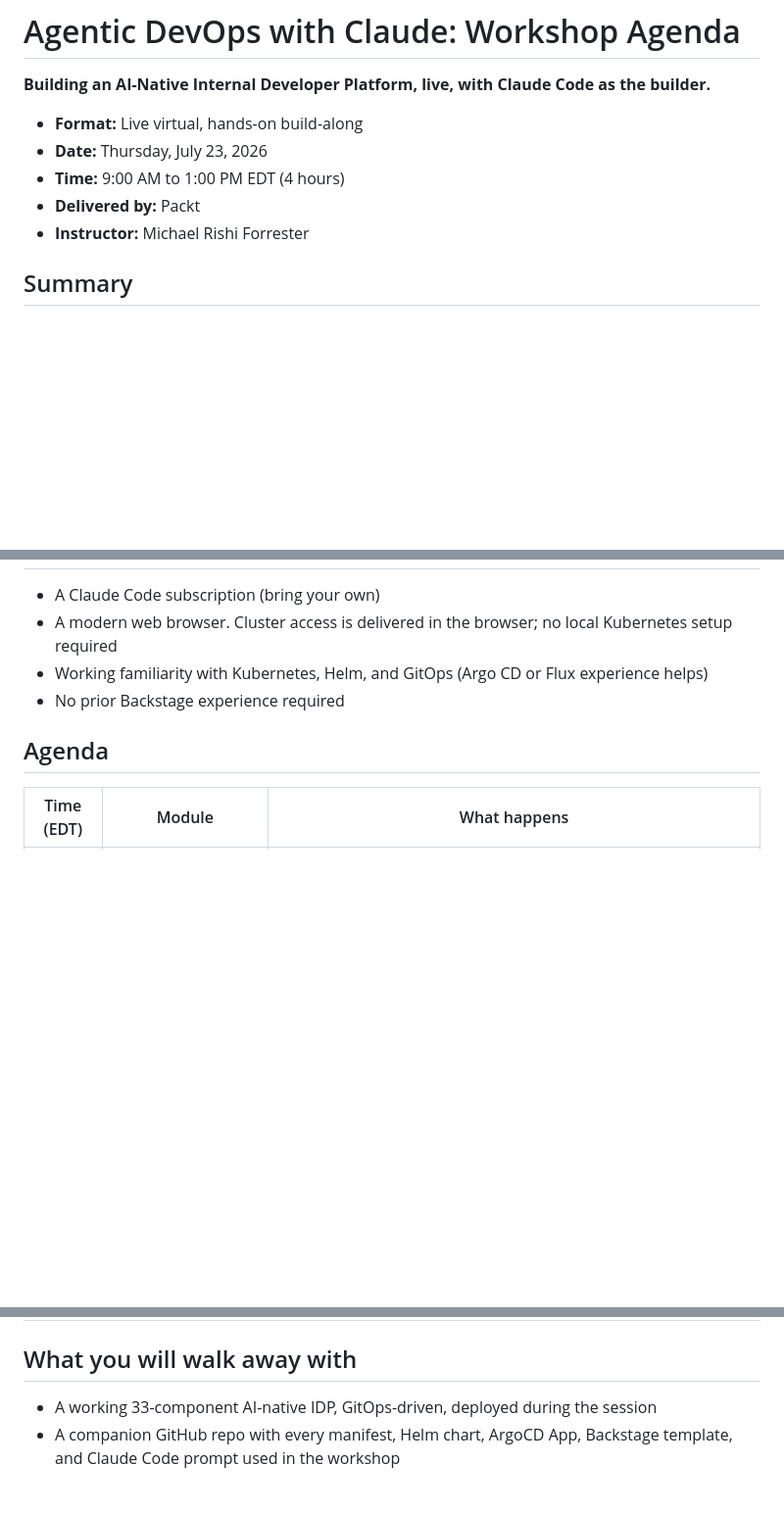
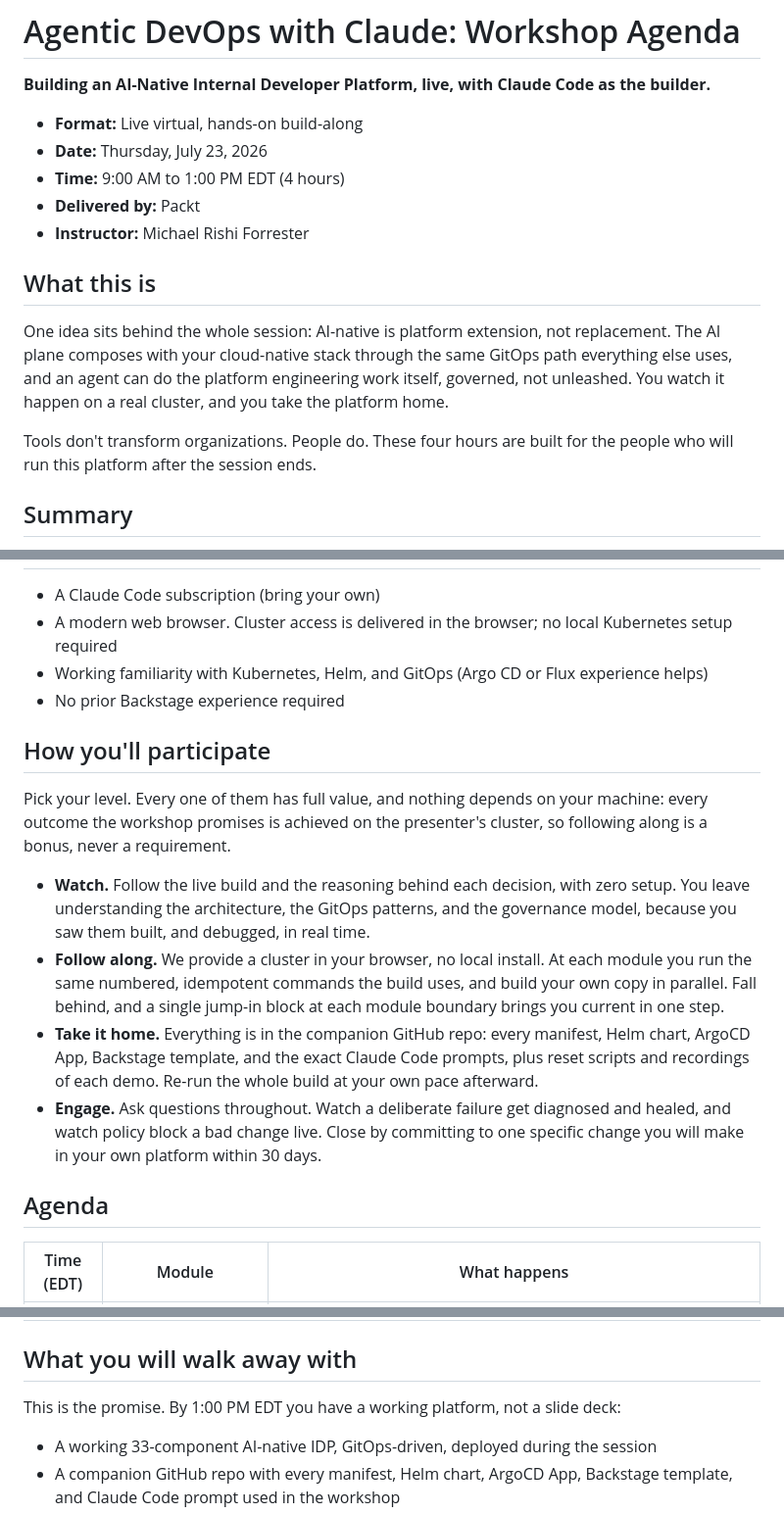
Before and after one commit to peopleforrester/packt-agentic-devops, a Markdown page: collateral/agenda.md, 3 parts joined by grey strips. Shown at 98% size. GitHub-like rendering; blank space fills up the shorter version.

Commit message:
Agenda: add thesis, participation tiers, and framed promise
Add a 'What this is' message (AI-native as platform extension, governed agent).
Add a 'How you'll participate' section with four engagement tiers (watch,
follow along, take home, engage), stating nothing depends on attendee machines.
Frame the walk-away list explicitly as the promise.

```diff
--- a/collateral/agenda.md
+++ b/collateral/agenda.md
@@ -7,6 +7,12 @@
 - **Time:** 9:00 AM to 1:00 PM EDT (4 hours)
 - **Delivered by:** Packt
 - **Instructor:** Michael Rishi Forrester
+
+## What this is
+
+One idea sits behind the whole session: AI-native is platform extension, not replacement. The AI plane composes with your cloud-native stack through the same GitOps path everything else uses, and an agent can do the platform engineering work itself, governed, not unleashed. You watch it happen on a real cluster, and you take the platform home.
+
+Tools don't transform organizations. People do. These four hours are built for the people who will run this platform after the session ends.
 
 ## Summary
 
@@ -25,6 +31,15 @@ Platform engineers, DevOps engineers, SREs, cloud engineers, architects, and tec
 - Working familiarity with Kubernetes, Helm, and GitOps (Argo CD or Flux experience helps)
 - No prior Backstage experience required
 
+## How you'll participate
+
+Pick your level. Every one of them has full value, and nothing depends on your machine: every outcome the workshop promises is achieved on the presenter's cluster, so following along is a bonus, never a requirement.
+
+- **Watch.** Follow the live build and the reasoning behind each decision, with zero setup. You leave understanding the architecture, the GitOps patterns, and the governance model, because you saw them built, and debugged, in real time.
+- **Follow along.** We provide a cluster in your browser, no local install. At each module you run the same numbered, idempotent commands the build uses, and build your own copy in parallel. Fall behind, and a single jump-in block at each module boundary brings you current in one step.
+- **Take it home.** Everything is in the companion GitHub repo: every manifest, Helm chart, ArgoCD App, Backstage template, and the exact Claude Code prompts, plus reset scripts and recordings of each demo. Re-run the whole build at your own pace afterward.
+- **Engage.** Ask questions throughout. Watch a deliberate failure get diagnosed and healed, and watch policy block a bad change live. Close by committing to one specific change you will make in your own platform within 30 days.
+
 ## Agenda
 
 | Time (EDT) | Module | What happens |
@@ -39,6 +54,8 @@ Platform engineers, DevOps engineers, SREs, cloud engineers, architects, and tec
 | 12:35 to 1:00 | Wrap: governance, observability, commitment | Kyverno policies enforce AI-plane invariants. Per-agent attribution in Loki shows every action, including Claude Code's own. Each attendee commits to one specific change for their own platform. Final Q&A. |
 
 ## What you will walk away with
+
+This is the promise. By 1:00 PM EDT you have a working platform, not a slide deck:
 
 - A working 33-component AI-native IDP, GitOps-driven, deployed during the session
 - A companion GitHub repo with every manifest, Helm chart, ArgoCD App, Backstage template, and Claude Code prompt used in the workshop
```
